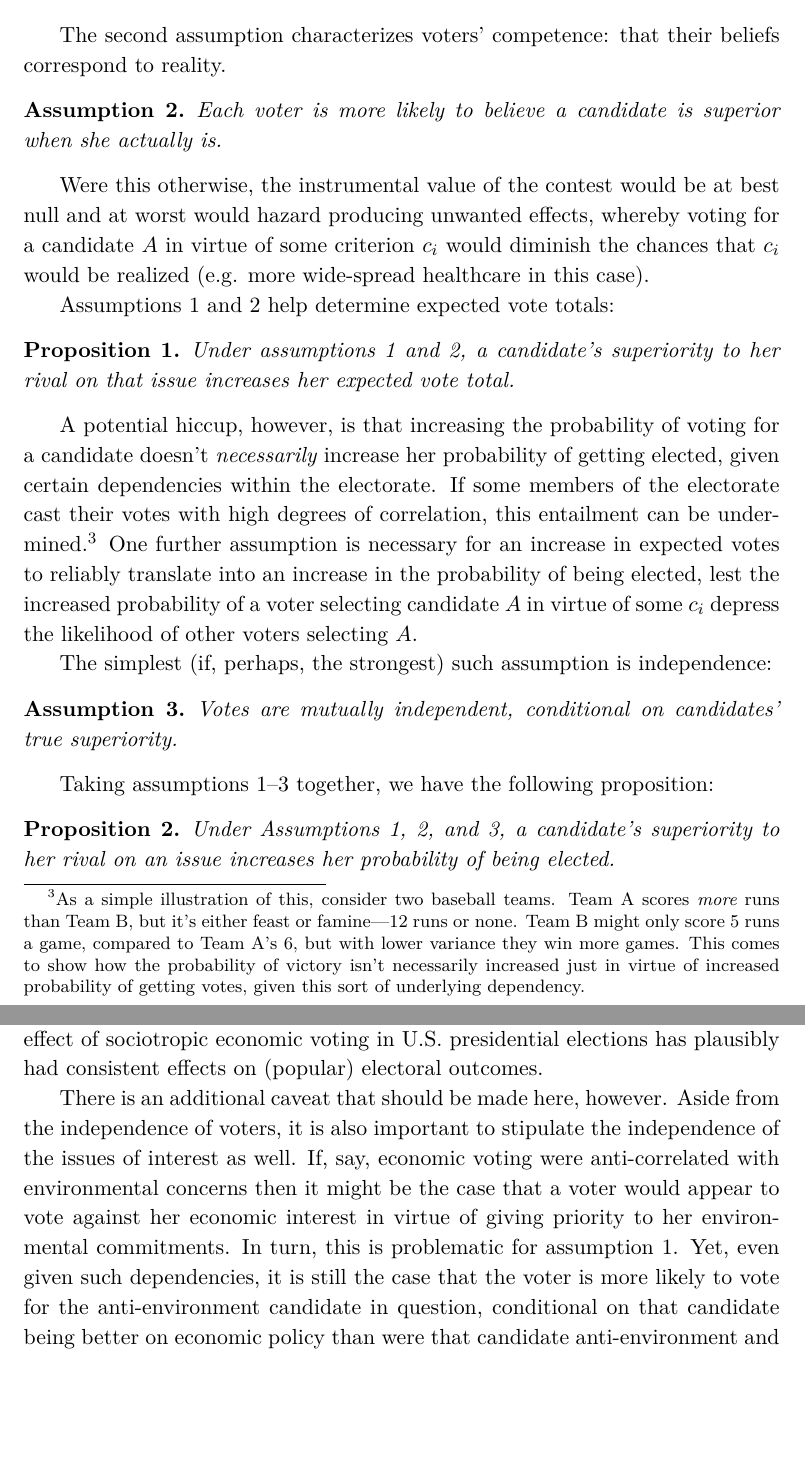
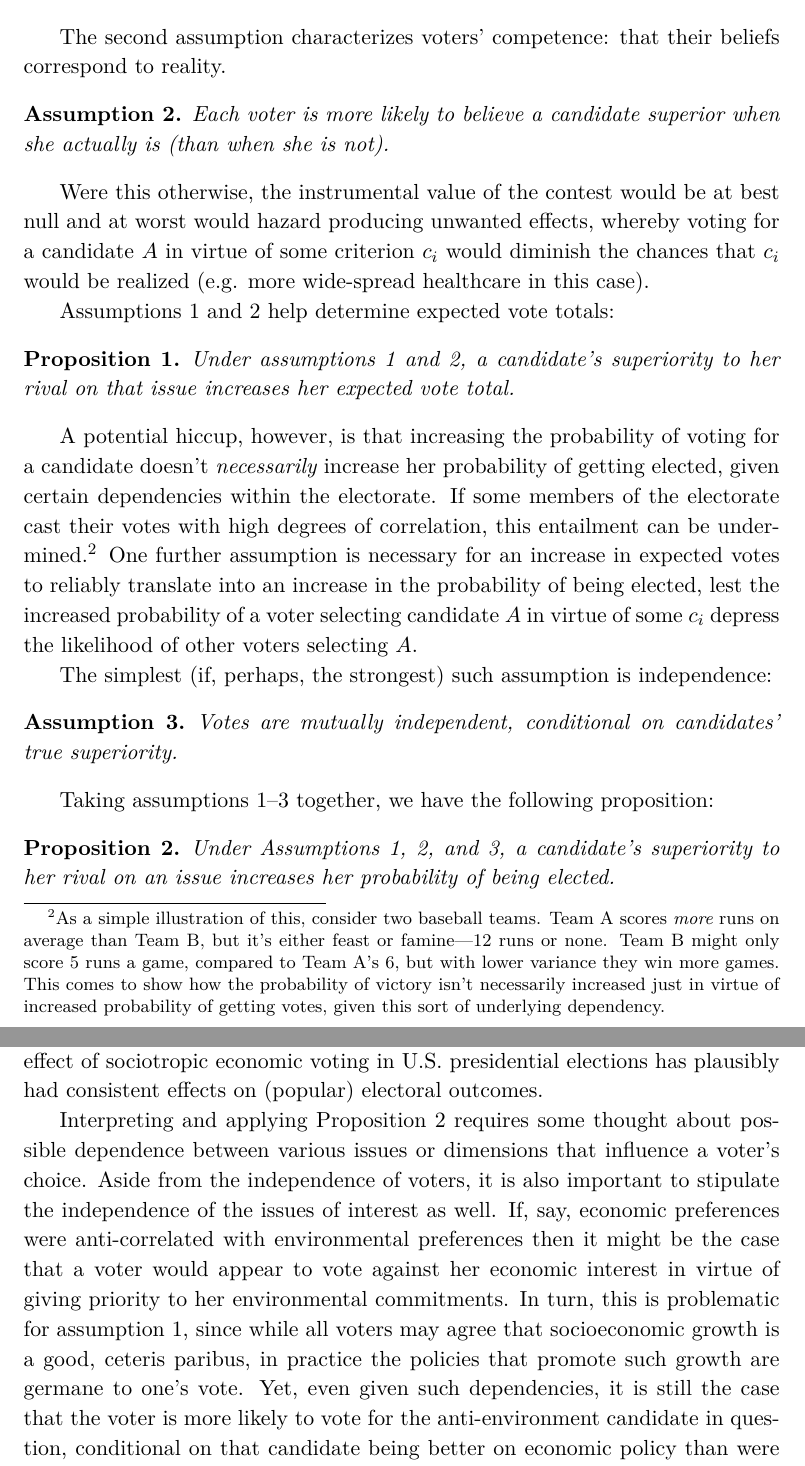
Before and after one commit to adamSales/testingEpDem, a LaTeX paper (PlausMajRule cleanRR_2.tex): two parts of pages 5 and 6 of 26, joined at a grey line, cut so that both start at the same text, the shorter picture padded with empty space. Compiled offline with XeLaTeX.

Commit message:
ZB edits in reply to AS emailed comments

```diff
--- a/PlausMajRule cleanRR_2.tex
+++ b/PlausMajRule cleanRR_2.tex
@@ -175,8 +176,7 @@ Every voter is at least as---and some more---likely as otherwise to select a can
 \end{ass}
 The second assumption characterizes voters' competence: that their beliefs correspond to reality.
 \begin{ass}\label{ass:belief}%
-Each voter is more likely to believe a candidate is
-          superior when she actually is.
+Each voter is more likely to believe a candidate superior when she actually is (than when she is not).
 \end{ass}
 Were this otherwise, the instrumental value of the contest would be at best null and at worst would hazard producing unwanted effects, whereby voting for a candidate $A$ in virtue of some criterion $c_i$ would diminish the chances that $c_i$ would be realized (e.g. more wide-spread healthcare in this case).
 
@@ -186,7 +186,7 @@ Under assumptions \ref{ass:preference} and \ref{ass:belief},
 a candidate's superiority to her rival on that issue increases her expected vote total.
 \end{prop}
 
-A potential hiccup, however, is that increasing the probability of voting for a candidate doesn't \emph{necessarily} increase her probability of getting elected, given certain dependencies within the electorate. If some members of the electorate cast their votes with high degrees of correlation, this entailment can be undermined.\footnote{As a simple illustration of this, consider two baseball teams. Team A scores \emph{more} runs than Team B, but it's either feast or famine---12 runs or none. Team B might only score 5 runs a game, compared to Team A's 6, but with lower variance they win more games. This comes to show how the probability of victory isn't necessarily increased just in virtue of increased probability of getting votes, given this sort of underlying dependency.}
+A potential hiccup, however, is that increasing the probability of voting for a candidate doesn't \emph{necessarily} increase her probability of getting elected, given certain dependencies within the electorate. If some members of the electorate cast their votes with high degrees of correlation, this entailment can be undermined.\footnote{As a simple illustration of this, consider two baseball teams. Team A scores \emph{more} runs on average than Team B, but it's either feast or famine---12 runs or none. Team B might only score 5 runs a game, compared to Team A's 6, but with lower variance they win more games. This comes to show how the probability of victory isn't necessarily increased just in virtue of increased probability of getting votes, given this sort of underlying dependency.}
 One further assumption  is necessary for an increase in expected votes to reliably translate into
 an increase in the probability of being elected, lest the increased probability of a voter selecting candidate $A$ in virtue of some $c_i$ depress the likelihood of other voters selecting $A$.%ZB_10.3.18
 
@@ -211,7 +211,7 @@ Our claim is this: in a binary election (even when the decision function is mult
 
 Importantly, they need not possess epistemic access to the policy mechanisms for the election's result to maintain a veritistic quality---say, whether single-payer is superior to market-based exchanges. It need only be the case that the outcome be the intended one. And sure, just because a candidate's superiority on \emph{some} issue that a majority agrees to enhances her chances of victory, it doesn't mean that the effect is necessarily decisive. That being said, we show here that the effect of sociotropic economic voting in U.S. presidential elections  has plausibly had consistent effects on (popular) electoral outcomes.
 
-There is an additional caveat that should be made here, however. Aside from the independence of voters, it is also important to stipulate the independence of the issues of interest as well. If, say, economic voting were anti-correlated with environmental concerns then it might be the case that a voter would appear to vote against her economic interest in virtue of giving priority to her environmental commitments. In turn, this is problematic for assumption \ref{ass:preference}. Yet, even given such dependencies, it is still the case that the voter is more likely to vote for the anti-environment candidate in question, conditional on that candidate being better on economic policy than were that candidate anti-environment and worse than her rival on economic policy. Proposition \ref{prop:main} might then be recast as describing the difference in the probability of a candidate's election between a scenario in which she is superior to her rival on an issue of broad consensus, to one in which she is inferior on that same issue, holding constant her position on all other relevant issues (see \cite{dietrich2013epistemic} for a similar argument).\footnote{In general, say there exists a set of facts, $\mathcal{F}$ such that
+Interpreting and applying Proposition 2 requires some thought about possible dependence between various issues or dimensions that influence a voter's choice. Aside from the independence of voters, it is also important to stipulate the independence of the issues of interest as well. If, say, economic preferences were anti-correlated with environmental preferences then it might be the case that a voter would appear to vote against her economic interest in virtue of giving priority to her environmental commitments. In turn, this is problematic for assumption \ref{ass:preference}, since while all voters may agree that socioeconomic growth is a good, ceteris paribus, in practice the policies that promote such growth are germane to one's vote. Yet, even given such dependencies, it is still the case that the voter is more likely to vote for the anti-environment candidate in question, conditional on that candidate being better on economic policy than were that candidate anti-environment and worse than her rival on economic policy. Proposition \ref{prop:main} might then be recast as describing the difference in the probability of a candidate's election between a scenario in which she is superior to her rival on an issue of broad consensus, to one in which she is inferior on that same issue, holding constant her position on all other relevant issues (see \cite{dietrich2013epistemic} for a similar argument).\footnote{In general, say there exists a set of facts, $\mathcal{F}$ such that
 assumption \ref{ass:preference} holds conditional on $\mathcal{F}$.
 Then then reconfigure Proposition 2 to read:
 \emph{If Assumptions \ref{ass:preference}, \ref{ass:belief}, and
```
Also changed, not shown: PlausMajRule cleanRR_2.pdf, PlausMajRule cleanRR_2.tex (5 more changed lines), 3 other files.
